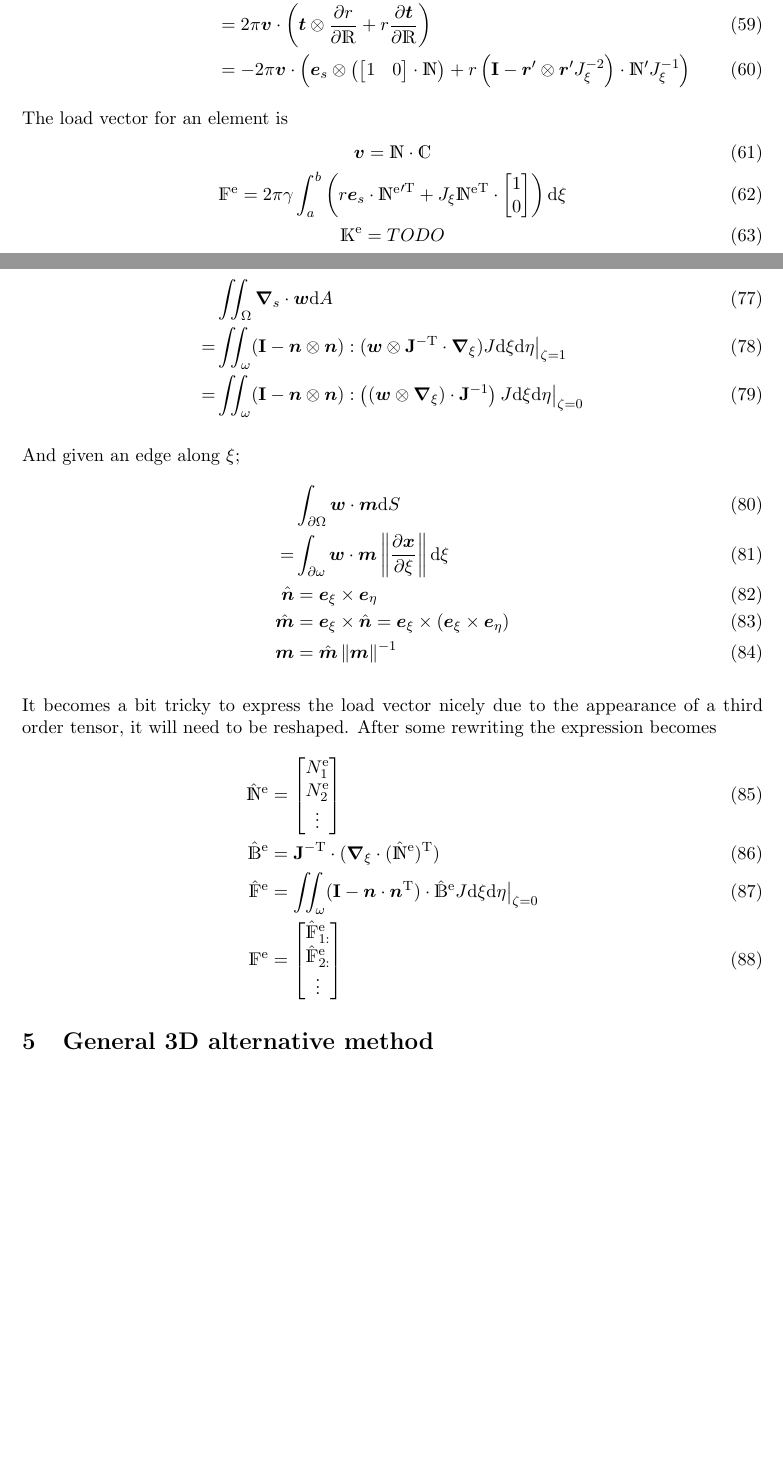
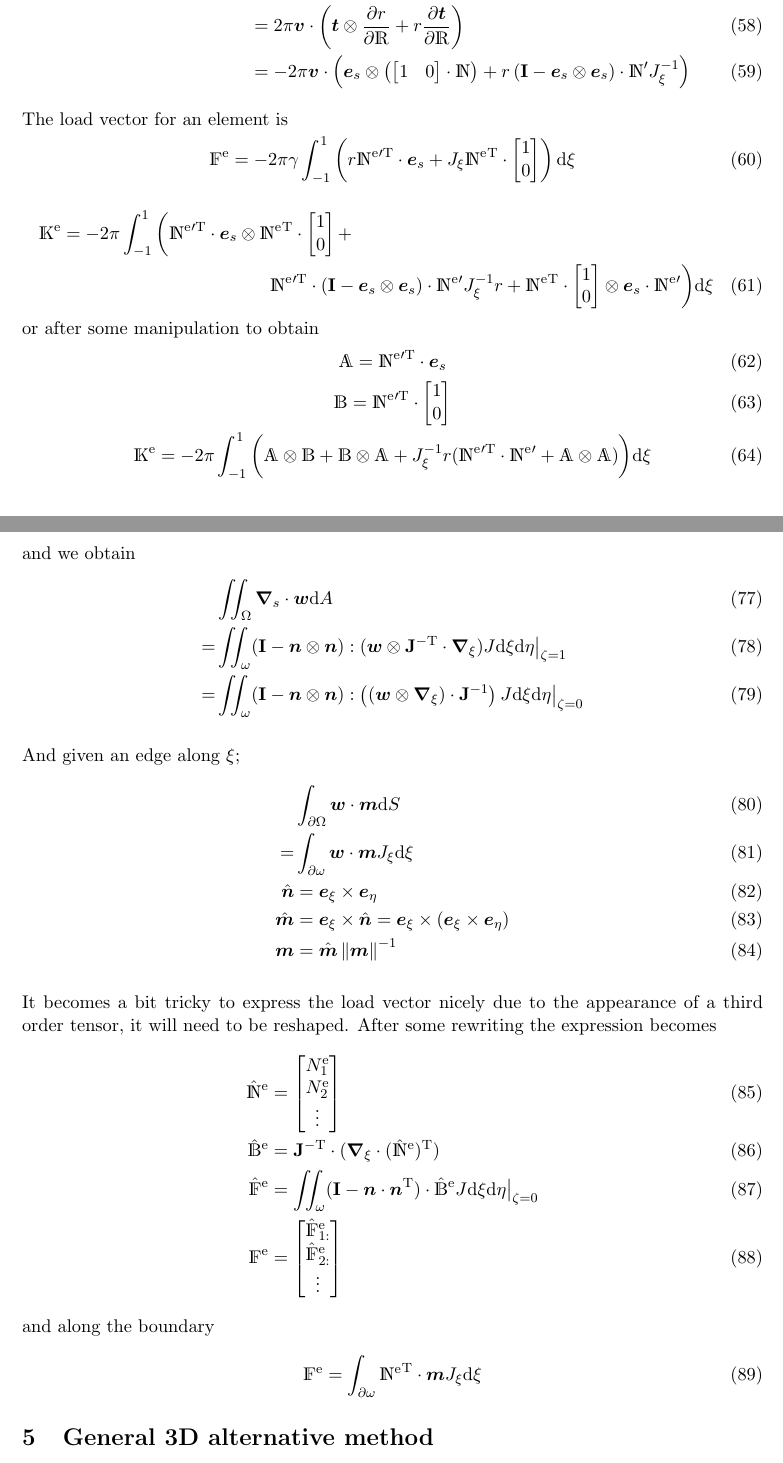
Before and after one commit to Micket/Sintering, a LaTeX document (SurfaceTension/SurfaceTension.tex): two parts of pages 5 and 7 of 8, joined at a grey line, cut so that both start at the same text, the shorter picture padded with empty space. Compiled offline with pdfLaTeX.

Commit message:
Cleaning up, restructuring

```diff
--- a/SurfaceTension/SurfaceTension.tex
+++ b/SurfaceTension/SurfaceTension.tex
@@ -198,15 +197,31 @@ and its tangent (with edge at $\to r_1$)
 \begin{align}
  \int_{\partial\Omega} \to w\cdot\to m\intd S \otimes \pderiv{}{\uv R} &= 2\pi (r \to v \cdot \to t)\otimes \pderiv{}{\uv R}\\
   &= 2 \pi \to v\cdot\left(\to t\otimes\pderiv{r}{\uv R} + r \pderiv{\to t}{\uv R}\right)\\
-  &= -2 \pi \to v\cdot\left(\to e_s\otimes\left(\begin{bmatrix}1&0\end{bmatrix}\cdot\um N\right) + r \left(\ts I-\to r'\otimes\to r' J_\xi^{-2}\right)\cdot \um N' J_\xi^{-1}\right)
+  &= -2 \pi \to v\cdot\left(\to e_s\otimes\left(\begin{bmatrix}1&0\end{bmatrix}\cdot\um N\right) + r \left(\ts I-\to e_s\otimes\to e_s\right)\cdot \um N' J_\xi^{-1}\right)
 \end{align}
 
 The load vector for an element is
 \begin{gather}
- \to v = \um{N}\cdot\um{C}\\
- \uv F^\element = 2\pi \gamma \int_a^b \left(r\to e_s\cdot{\um N^\element}'^\T + J_\xi{\um N^\element}^\T\cdot\begin{bmatrix}1\\0\end{bmatrix}\right) \intd\xi\\
- \um K^\element = TODO
+ \uv F^\element = -2\pi \gamma \int_{-1}^{1} \left(r{\um N^\element}'^\T\cdot\to e_s + J_\xi{\um N^\element}^\T\cdot\begin{bmatrix}1\\0\end{bmatrix}\right) \intd\xi
 \end{gather}
+\begin{multline}
+ \um K^\element = -2\pi \int_{-1}^{1} \bigg(
+	{\um N^\element}'^\T \cdot \to e_s \otimes {\um N^\element}^\T\cdot \begin{bmatrix}1\\0\end{bmatrix} +\\
+	{\um N^\element}'^\T \cdot (\ts I - \to e_s\otimes \to e_s)\cdot {\um N^\element}' J_\xi^{-1} r +
+	{\um N^\element}^\T \cdot \begin{bmatrix}1\\0\end{bmatrix}\otimes \to e_s\cdot {\um N^\element}'
+	\bigg)\intd\xi
+\end{multline}
+or after some manipulation to obtain
 \begin{gather}
- \uv F^\element = 2\pi \gamma r \begin{bmatrix}t_1\\t_2\\0\\\vdots\end{bmatrix}\\
- \um K^\element = TODO
+  \uv A = {\um N^\element}'^\T \cdot \to e_s\\
+  \uv B = {\um N^\element}'^\T \cdot \begin{bmatrix}1\\0\end{bmatrix}\\
+  \um K^\element = -2\pi \int_{-1}^{1} \bigg(
+	\uv A \otimes \uv B +
+	\uv B\otimes \uv A +
+	J_\xi^{-1} r({\um N^\element}'^\T \cdot {\um N^\element}' + \uv A\otimes \uv A)
+	\bigg)\intd\xi
+\end{gather}
+
+
+\begin{gather}
+ \uv F^\element = 2\pi \gamma r \begin{bmatrix}t_1\\t_2\\0\\\vdots\end{bmatrix}
@@ -255,7 +272,7 @@ and we obtain
 And given an edge along $\xi$;
 \begin{align}
  &\int_{\partial\Omega}\to w\cdot\to m\intd S\\
-=&\int_{\partial\omega}\to w\cdot\to m\norm{\pderiv{\to x}{\xi}}\intd \xi\\
+=&\int_{\partial\omega}\to w\cdot\to m J_\xi \intd \xi\\
  \hat{\to n} &= \to e_\xi \times \to e_\eta\\
  \hat{\to m} &= \to e_\xi \times \hat{\to n} = \to e_\xi\times (\to e_\xi \times \to e_\eta)\\
  \to m &= \hat{\to m}\norm{\to m}^{-1}
@@ -269,8 +286,10 @@ After some rewriting the expression becomes
  \hat{\um F}^\element &= \iint_\omega(\ts I-\to n \cdot \to n^\T)\cdot \hat{\um B}^\element J\intd\xi\intd\eta\big|_{\zeta=0}\\
  \uv F^\element &= \begin{bmatrix}\hat{\uv F}^\element_{1:}\\\hat{\uv F}^\element_{2:}\\\vdots\end{bmatrix}
 \end{align}
-
-
+and along the boundary
+\begin{align}
+ \uv F^\element &= \int_{\partial\omega}{\um N^\element}^\T\cdot\to m J_\xi \intd \xi
+\end{align}
 
 
 \section{General 3D alternative method}
```
Also changed, not shown: SurfaceTension/SurfaceTension.tex (57 more changed lines), 1 other file.
